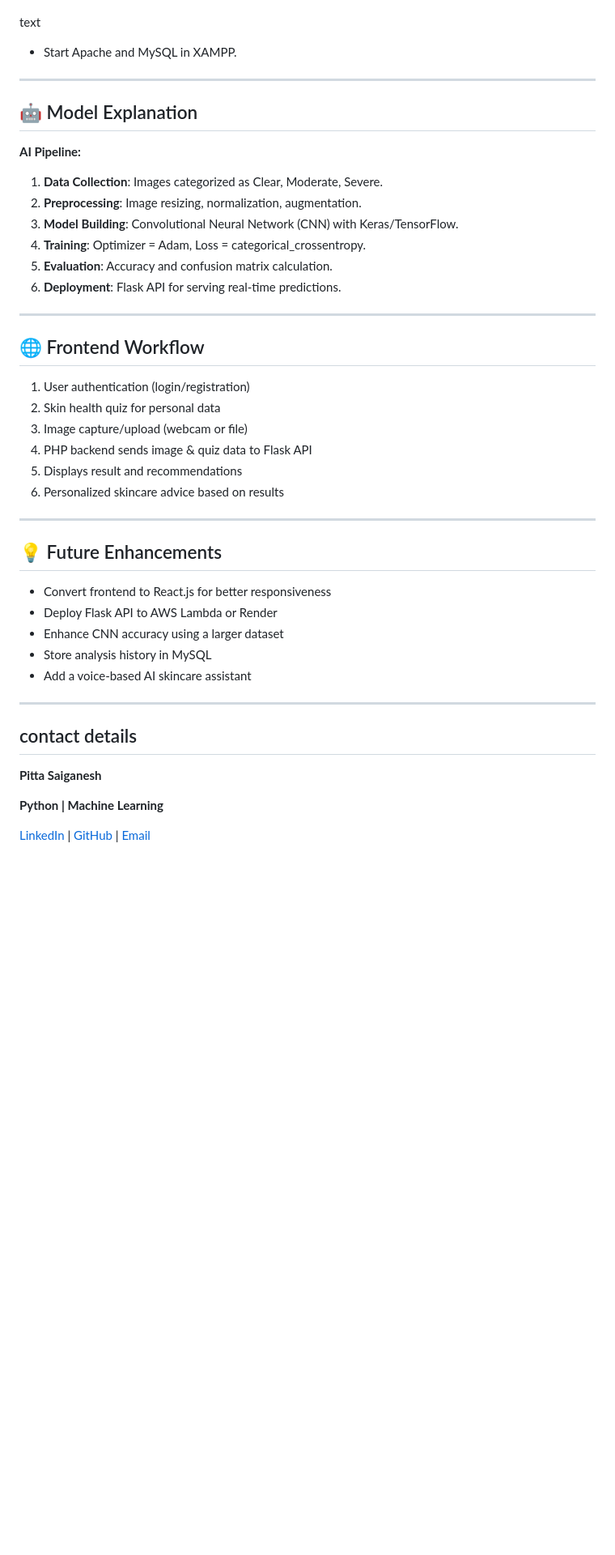
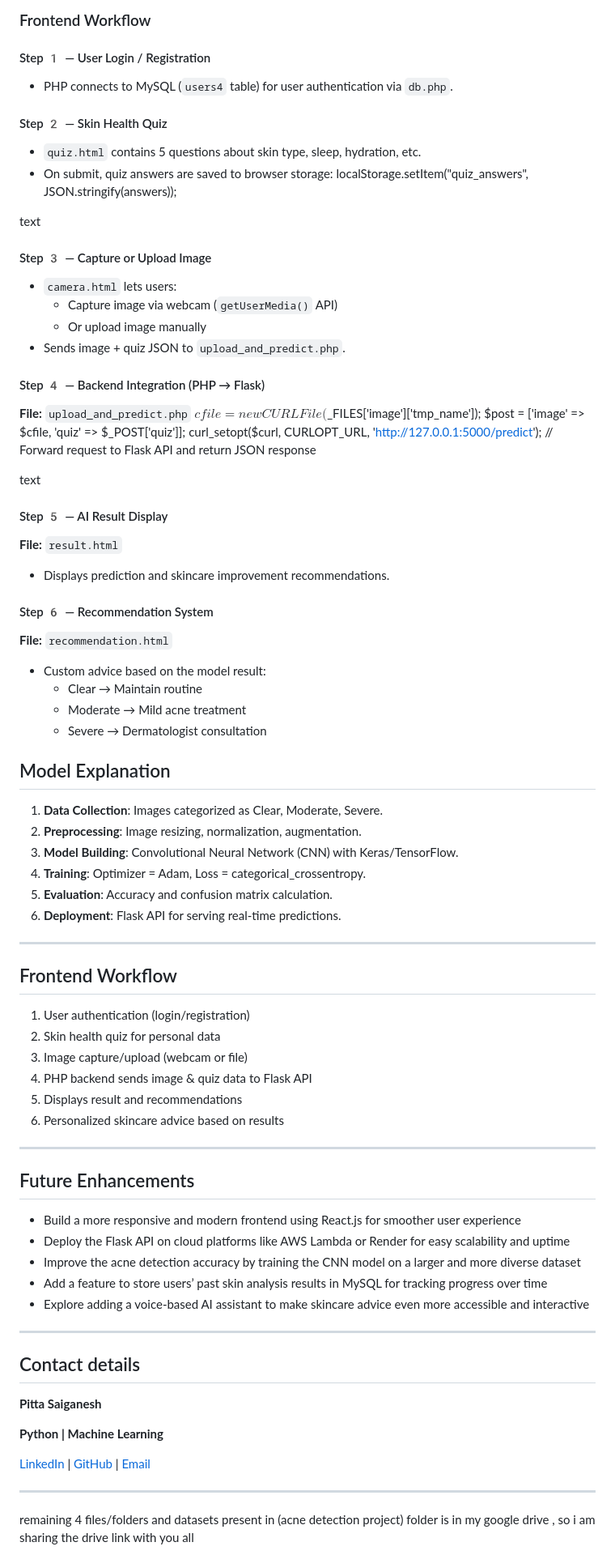
Before and after one commit to saiganesh640/skin-analysis-acne-detection-webapp, a Markdown page: README.md, the part around one of its changes. Shown at 81% size. GitHub-like rendering; blank space fills up the shorter version.

```diff
--- a/README.md
+++ b/README.md
@@ -59,14 +114,42 @@ C:\xampp\htdocs\skin_analyzer
+### Frontend Workflow
+
+#### Step 1️ — User Login / Registration
+- PHP connects to MySQL (`users4` table) for user authentication via `db.php`.
+
+#### Step 2️ — Skin Health Quiz
+- `quiz.html` contains 5 questions about skin type, sleep, hydration, etc.
+- On submit, quiz answers are saved to browser storage:
+localStorage.setItem("quiz_answers", JSON.stringify(answers));
 
 text
 
-- Start Apache and MySQL in XAMPP.
+#### Step 3️ — Capture or Upload Image
+- `camera.html` lets users:
+  - Capture image via webcam (`getUserMedia()` API)
+  - Or upload image manually
+- Sends image + quiz JSON to `upload_and_predict.php`.
 
+#### Step 4️ — Backend Integration (PHP → Flask)
+**File:** `upload_and_predict.php`
+$cfile = new CURLFile($_FILES['image']['tmp_name']);
+$post = ['image' => $cfile, 'quiz' => $_POST['quiz']];
+curl_setopt($curl, CURLOPT_URL, 'http://127.0.0.1:5000/predict');
+// Forward request to Flask API and return JSON response
 
----
+text
 
-## 🤖 Model Explanation
+#### Step 5️ — AI Result Display
+**File:** `result.html`
+- Displays prediction and skincare improvement recommendations.
 
-**AI Pipeline:**
+#### Step 6️ — Recommendation System
+**File:** `recommendation.html`
+- Custom advice based on the model result:
+  - Clear → Maintain routine
+  - Moderate → Mild acne treatment
+  - Severe → Dermatologist consultation
+
+##  Model Explanation
 
 1. **Data Collection**: Images categorized as Clear, Moderate, Severe.
 2. **Preprocessing**: Image resizing, normalization, augmentation.
@@ -77,7 +160,7 @@ text
 
 ---
 
-## 🌐 Frontend Workflow
+##  Frontend Workflow
 
 1. User authentication (login/registration)
 2. Skin health quiz for personal data
@@ -88,17 +171,18 @@ text
 
 ---
 
-## 💡 Future Enhancements
+##  Future Enhancements
 
-- Convert frontend to React.js for better responsiveness
-- Deploy Flask API to AWS Lambda or Render
-- Enhance CNN accuracy using a larger dataset
-- Store analysis history in MySQL
-- Add a voice-based AI skincare assistant
+- Build a more responsive and modern frontend using React.js for smoother user experience
+- Deploy the Flask API on cloud platforms like AWS Lambda or Render for easy scalability and uptime
+- Improve the acne detection accuracy by training the CNN model on a larger and more diverse dataset
+- Add a feature to store users’ past skin analysis results in MySQL for tracking progress over time
+- Explore adding a voice-based AI assistant to make skincare advice even more accessible and interactive
+
 
 ---
 
-## contact details
+##  Contact details
 
 **Pitta Saiganesh**
 
@@ -107,5 +191,7 @@ text
 
 [LinkedIn](https://www.linkedin.com/in/sai-ganesh-s15092005) | [GitHub](https://github.com/saiganesh640) | [Email](mailto:saiganesh1901@gmail.com)
 
+---
 
+remaining 4 files/folders and datasets present in (acne detection project) folder is in my google drive , so i am sharing the drive link with you all
 
```
Also changed, not shown: other parts of README.md (+73 -17 lines).
